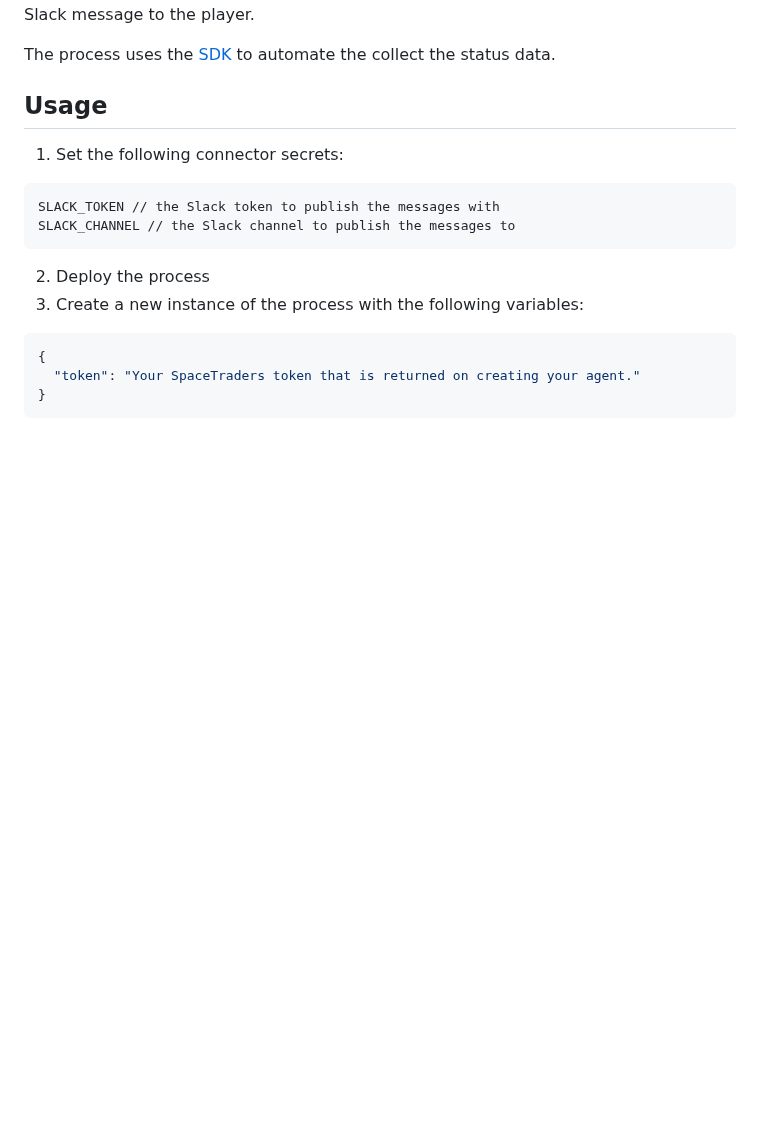
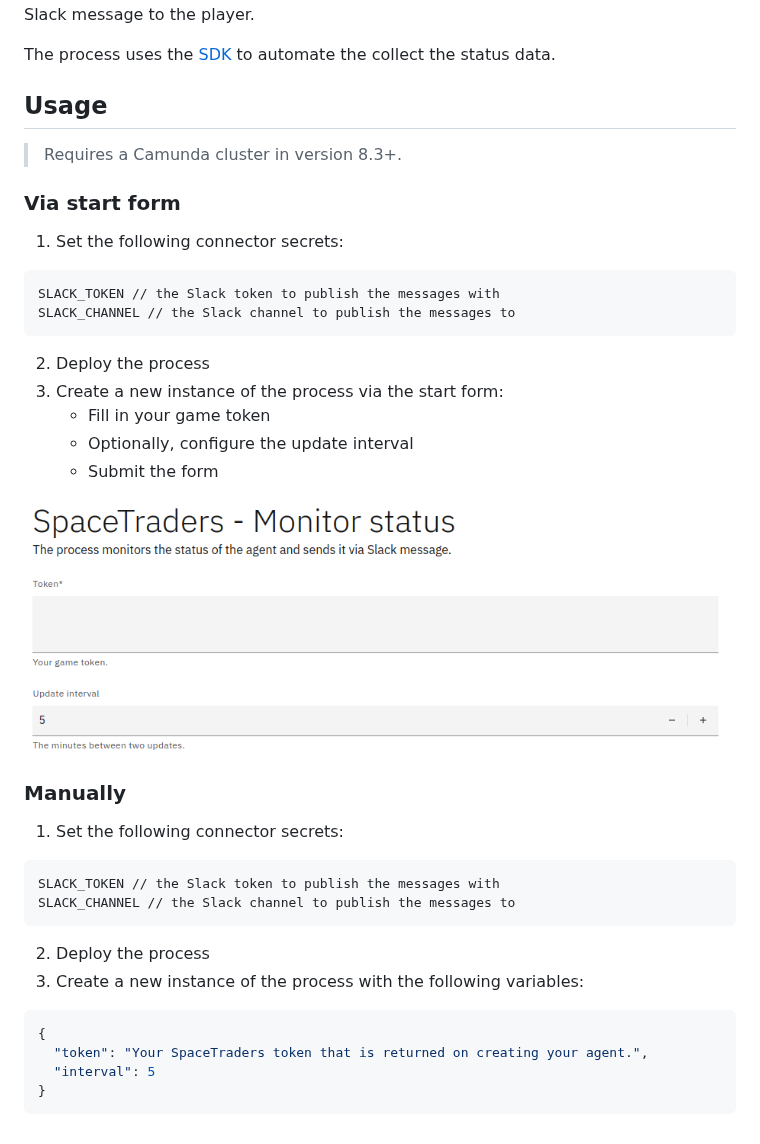
Before and after one commit to camunda-community-hub/camunda-space-traders, a Markdown page: examples/monitor-status/README.md, the part around the change. GitHub-like rendering; pictures changed too: assets/space-traders-monitor-status-form.png (added); blank space fills up the shorter version.

Commit message:
feat(monitor-status): Update process to SDK version 4
Update connector tasks to SDK version 4.

Add a process start form.

Improve the Slack message formatting.

````diff
--- a/examples/monitor-status/README.md
+++ b/examples/monitor-status/README.md
@@ -6,6 +6,29 @@ contract fulfillment, and ship details. The status is sent via Slack message to
 The process uses the [SDK](../../sdk) to automate the collect the status data.
 
 ## Usage
+
+> Requires a Camunda cluster in version 8.3+.
+
+
+
+### Via start form
+
+1. Set the following connector secrets:
+
+```
+SLACK_TOKEN // the Slack token to publish the messages with
+SLACK_CHANNEL // the Slack channel to publish the messages to
+```
+
+2. Deploy the process
+3. Create a new instance of the process via the start form:
+    - Fill in your game token
+    - Optionally, configure the update interval
+    - Submit the form
+
+![Process start form](../../assets/space-traders-monitor-status-form.png)
+
+### Manually
 
 1. Set the following connector secrets:
 
@@ -19,6 +42,7 @@ SLACK_CHANNEL // the Slack channel to publish the messages to
 
 ```json
 {
-  "token": "Your SpaceTraders token that is returned on creating your agent."
+  "token": "Your SpaceTraders token that is returned on creating your agent.",
+  "interval": 5
 }
 ```
````
Also changed, not shown: 2 other files.
